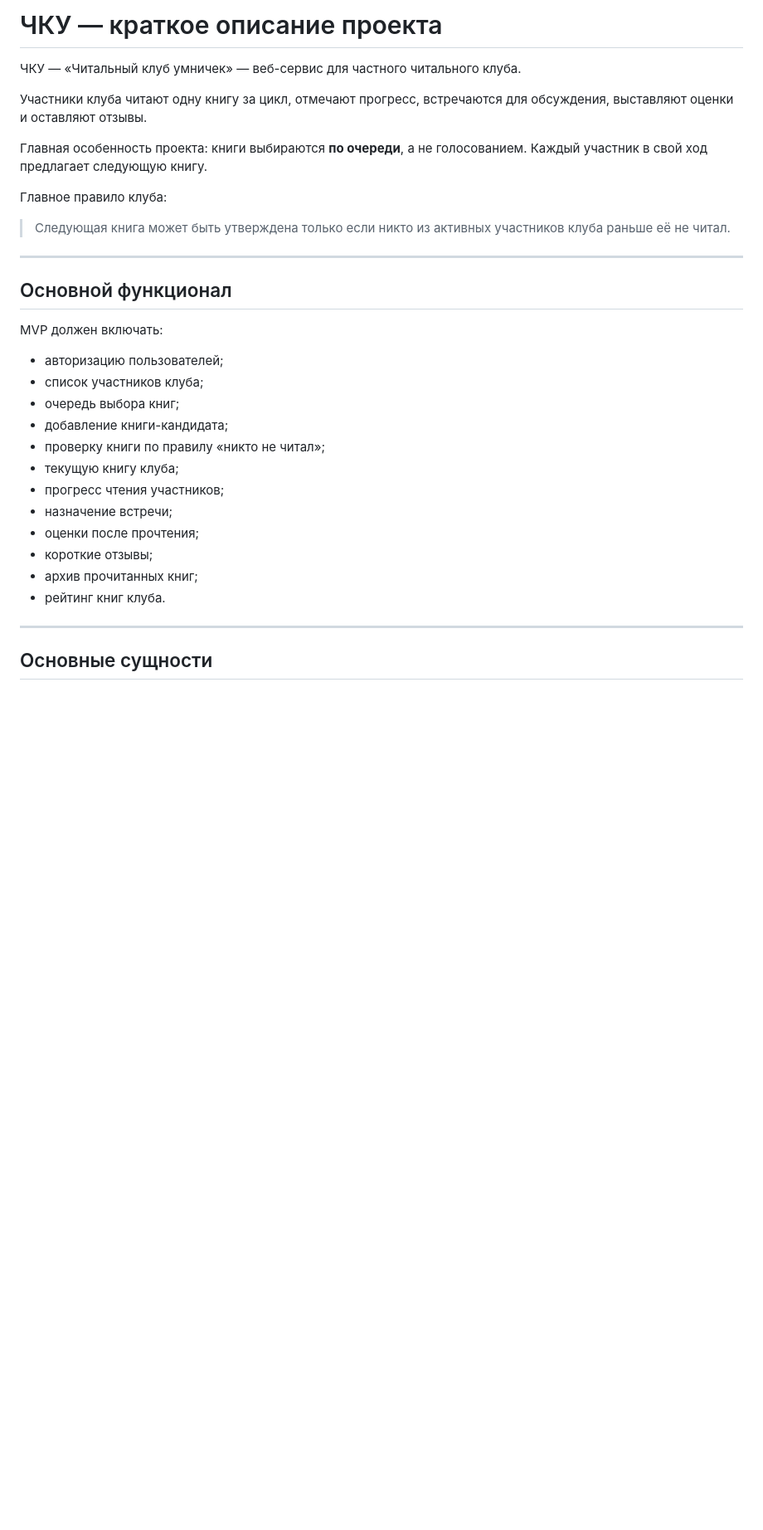
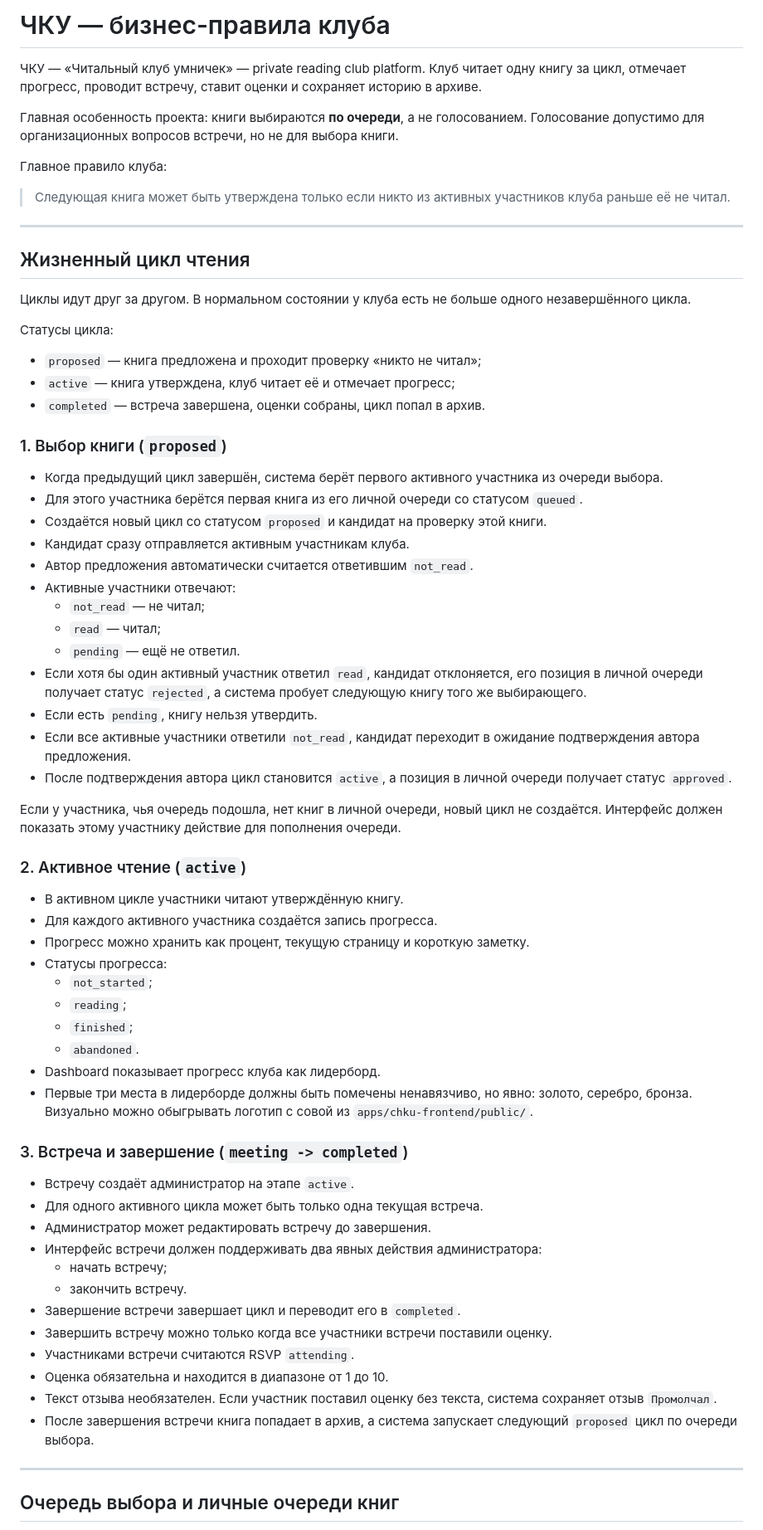
Before and after one commit to abstract-point/chku, a Markdown page: docs/business-rules.md, the part around one of its changes. Shown at 83% size. GitHub-like rendering; blank space fills up the shorter version.

```diff
--- a/docs/business-rules.md
+++ b/docs/business-rules.md
@@ -1,10 +1,8 @@
-# ЧКУ — краткое описание проекта
+# ЧКУ — бизнес-правила клуба
 
-ЧКУ — «Читальный клуб умничек» — веб-сервис для частного читального клуба.
+ЧКУ — «Читальный клуб умничек» — private reading club platform. Клуб читает одну книгу за цикл, отмечает прогресс, проводит встречу, ставит оценки и сохраняет историю в архиве.
 
-Участники клуба читают одну книгу за цикл, отмечают прогресс, встречаются для обсуждения, выставляют оценки и оставляют отзывы.
-
-Главная особенность проекта: книги выбираются **по очереди**, а не голосованием. Каждый участник в свой ход предлагает следующую книгу.
+Главная особенность проекта: книги выбираются **по очереди**, а не голосованием. Голосование допустимо для организационных вопросов встречи, но не для выбора книги.
 
 Главное правило клуба:
 
@@ -12,24 +10,63 @@
 
 ---
 
-## Основной функционал
+## Жизненный цикл чтения
 
-MVP должен включать:
+Циклы идут друг за другом. В нормальном состоянии у клуба есть не больше одного незавершённого цикла.
 
-- авторизацию пользователей;
-- список участников клуба;
-- очередь выбора книг;
-- добавление книги-кандидата;
-- проверку книги по правилу «никто не читал»;
-- текущую книгу клуба;
-- прогресс чтения участников;
-- назначение встречи;
-- оценки после прочтения;
-- короткие отзывы;
-- архив прочитанных книг;
-- рейтинг книг клуба.
+Статусы цикла:
+
+- `proposed` — книга предложена и проходит проверку «никто не читал»;
+- `active` — книга утверждена, клуб читает её и отмечает прогресс;
+- `completed` — встреча завершена, оценки собраны, цикл попал в архив.
+
+### 1. Выбор книги (`proposed`)
+
+- Когда предыдущий цикл завершён, система берёт первого активного участника из очереди выбора.
+- Для этого участника берётся первая книга из его личной очереди со статусом `queued`.
+- Создаётся новый цикл со статусом `proposed` и кандидат на проверку этой книги.
+- Кандидат сразу отправляется активным участникам клуба.
+- Автор предложения автоматически считается ответившим `not_read`.
+- Активные участники отвечают:
+  - `not_read` — не читал;
+  - `read` — читал;
+  - `pending` — ещё не ответил.
+- Если хотя бы один активный участник ответил `read`, кандидат отклоняется, его позиция в личной очереди получает статус `rejected`, а система пробует следующую книгу того же выбирающего.
+- Если есть `pending`, книгу нельзя утвердить.
+- Если все активные участники ответили `not_read`, кандидат переходит в ожидание подтверждения автора предложения.
+- После подтверждения автора цикл становится `active`, а позиция в личной очереди получает статус `approved`.
+
+Если у участника, чья очередь подошла, нет книг в личной очереди, новый цикл не создаётся. Интерфейс должен показать этому участнику действие для пополнения очереди.
+
+### 2. Активное чтение (`active`)
+
+- В активном цикле участники читают утверждённую книгу.
+- Для каждого активного участника создаётся запись прогресса.
+- Прогресс можно хранить как процент, текущую страницу и короткую заметку.
+- Статусы прогресса:
+  - `not_started`;
+  - `reading`;
+  - `finished`;
+  - `abandoned`.
+- Dashboard показывает прогресс клуба как лидерборд.
+- Первые три места в лидерборде должны быть помечены ненавязчиво, но явно: золото, серебро, бронза. Визуально можно обыгрывать логотип с совой из `apps/chku-frontend/public/`.
+
+### 3. Встреча и завершение (`meeting -> completed`)
+
+- Встречу создаёт администратор на этапе `active`.
+- Для одного активного цикла может быть только одна текущая встреча.
+- Администратор может редактировать встречу до завершения.
+- Интерфейс встречи должен поддерживать два явных действия администратора:
+  - начать встречу;
+  - закончить встречу.
+- Завершение встречи завершает цикл и переводит его в `completed`.
+- Завершить встречу можно только когда все участники встречи поставили оценку.
+- Участниками встречи считаются RSVP `attending`.
+- Оценка обязательна и находится в диапазоне от 1 до 10.
+- Текст отзыва необязателен. Если участник поставил оценку без текста, система сохраняет отзыв `Промолчал`.
+- После завершения встречи книга попадает в архив, а система запускает следующий `proposed` цикл по очереди выбора.
 
 ---
 
-## Основные сущности
+## Очередь выбора и личные очереди книг
 
```
Also changed, not shown: other parts of docs/business-rules.md (+30 -112 lines).
